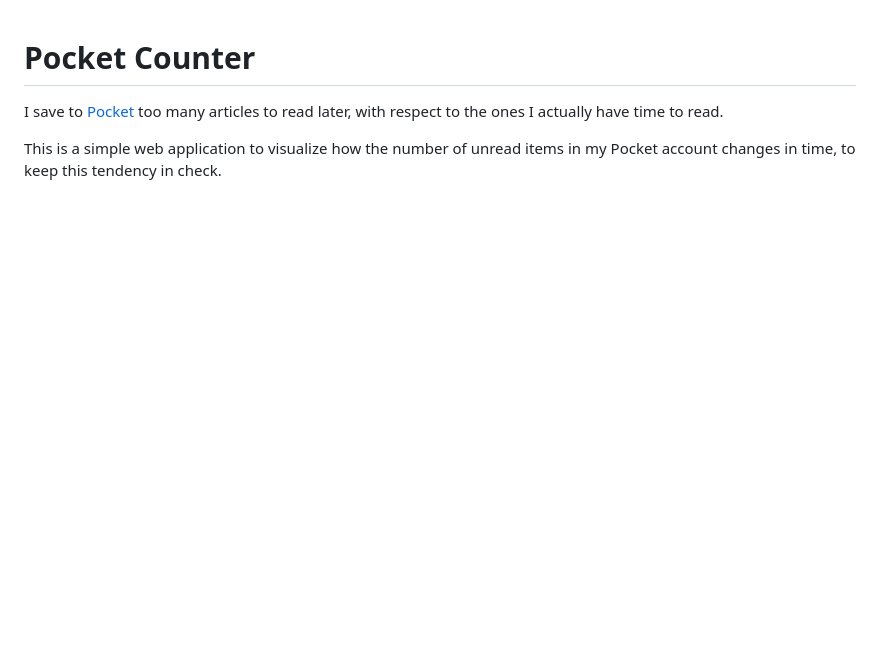
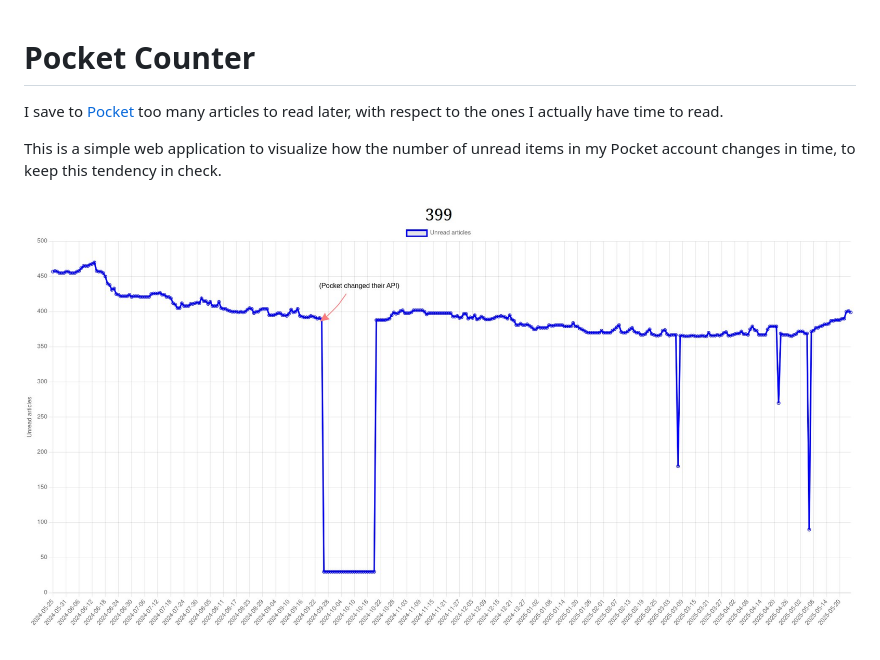
Before and after one commit to pviotti/pocket-counter, a Markdown page: README.md, the part around the change. Drawn GitHub-style; pictures changed too: pocket-counter-screenshot.jpg (added); blank space fills up the shorter version.

Commit message:
chore: add screenshot to readme

```diff
--- a/README.md
+++ b/README.md
@@ -6,6 +6,6 @@ with respect to the ones I actually have time to read.
 This is a simple web application to visualize how the number of unread
 items in my Pocket account changes in time, to keep this tendency in check.
 
-
+![Screenshot of Pocket Counter](pocket-counter-screenshot.jpg)
 
  [pocket]: https://getpocket.com/
```
